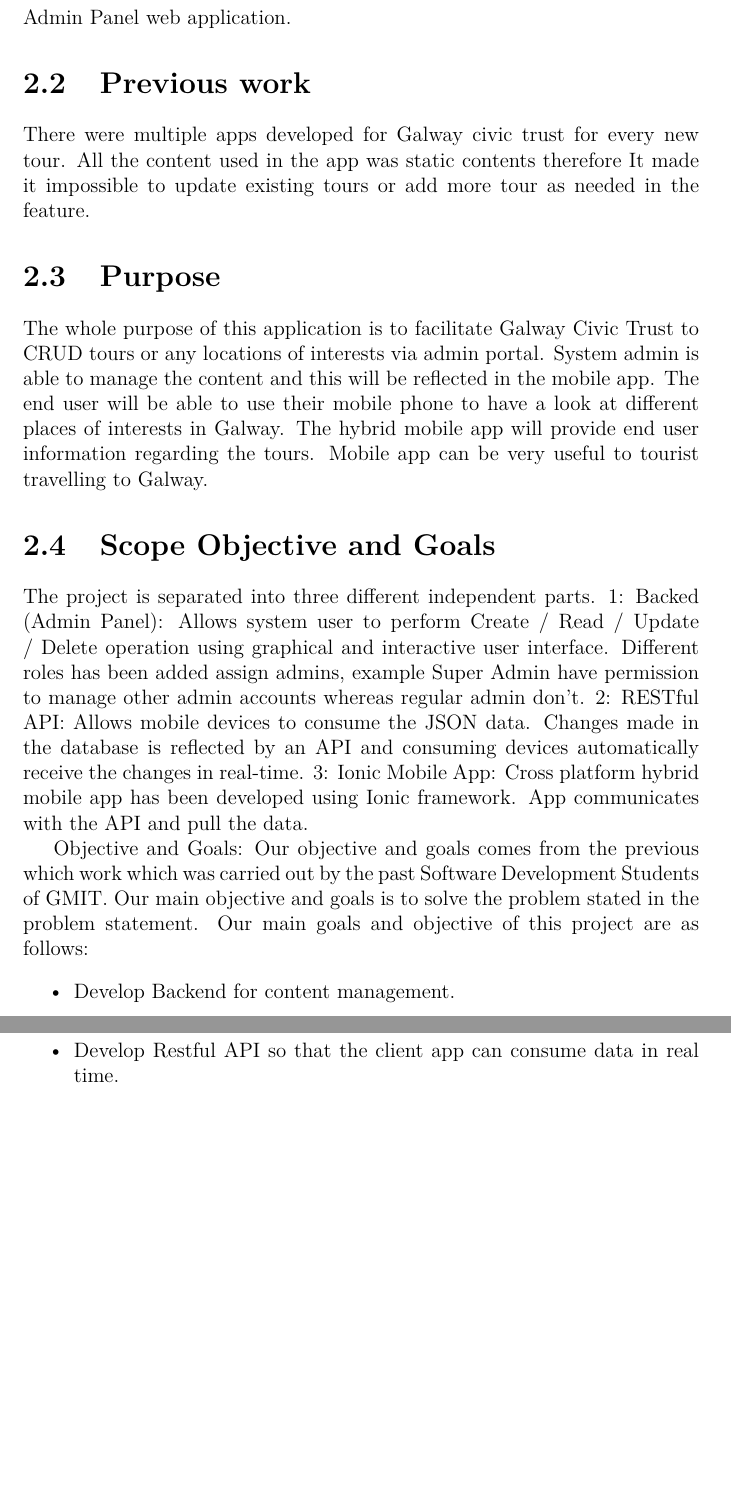
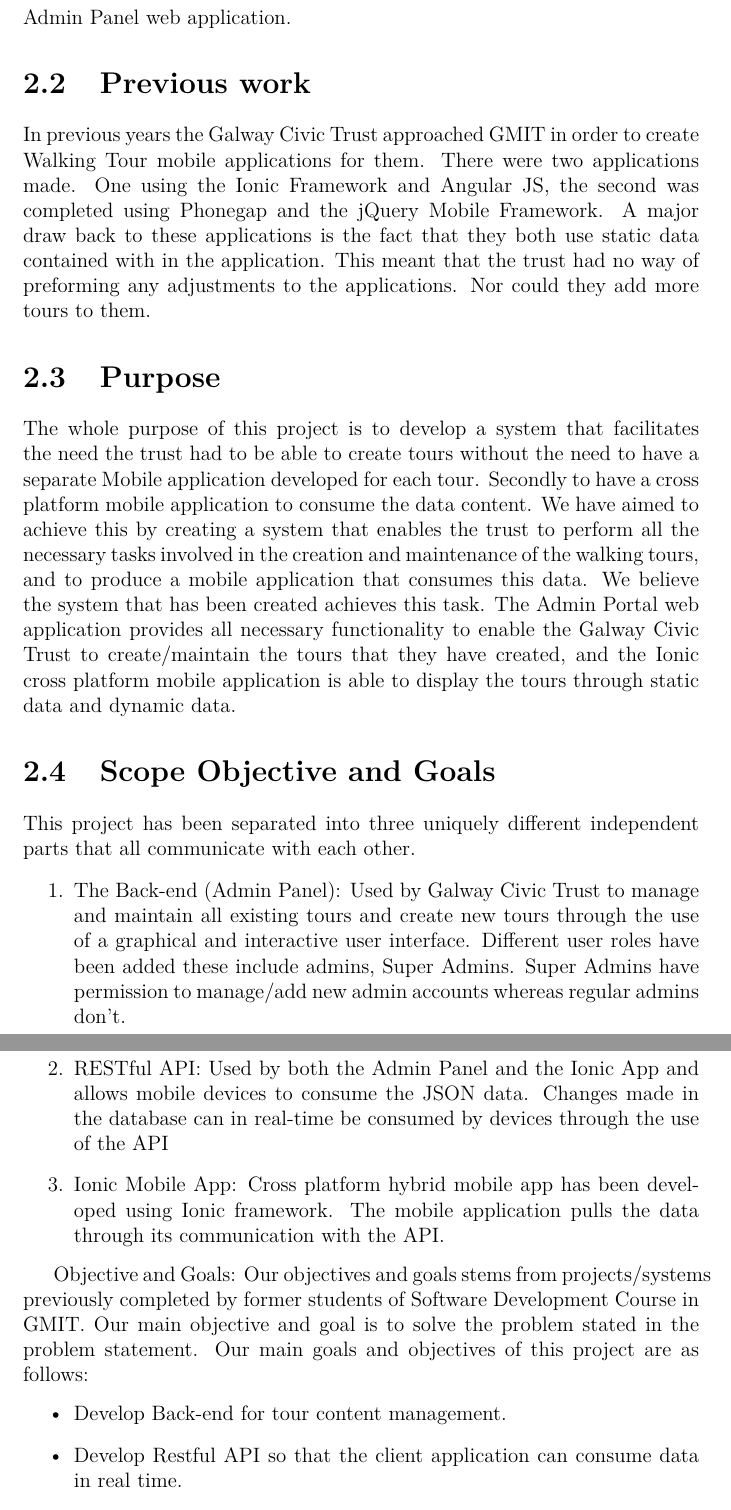
Before and after one commit to Paddero/GCT-Documentation, a LaTeX thesis (latex/project.tex, which reads latex/content.tex): two parts of pages 9 and 10 of 35 before the commit and two parts of pages 9 and 10 of 36 after it, joined at a grey line, cut so that both start at the same text, the shorter picture padded with empty space. Compiled offline with pdfLaTeX.

Commit message:
Rewriten: Previous work, Purpose, Scope Objective and Goals

```diff
--- a/latex/content.tex
+++ b/latex/content.tex
@@ -41,22 +41,24 @@
 	The goals and objectives of developing this system for the Galway Civic Trust, is to allow for instantaneous synchronisation of the database and the consuming devices through an API so that the data can be received in real time. The development of such an application will differently solve the problem for the Galway Civic Trust. This application will eliminate the need for time consuming visits to GMIT, and enable the Galway Civic Trust to effectively and efficiently make any adjustments to existing tours or create new tours in the cross platform mobile application through the use of the Admin Panel web application.
 
 	\section {Previous work}
-	There were multiple apps developed for Galway civic trust for every new tour. All the content used in the app was static contents therefore It made it impossible to update existing tours or add more tour as needed in the feature.
+	In previous years the Galway Civic Trust approached GMIT in order to create Walking Tour mobile applications for them. There were two applications made. One using the Ionic Framework and  Angular JS, the second was completed using Phonegap and the jQuery Mobile Framework. A major draw back to these applications is the fact that they both use static data contained with in the application. This meant that the trust had no way of preforming any adjustments to the applications. Nor could they add more tours to them.
 
 	\section {Purpose}
-	The whole purpose of this application is to facilitate Galway Civic Trust to CRUD tours or any locations of interests via admin portal. System admin is able to manage the content and this will be reflected in the mobile app.  The end user will be able to use their mobile phone to have a look at different places of interests in Galway.  The hybrid mobile app will provide end user information regarding the tours. Mobile app can be very useful to tourist travelling to Galway.
+	The whole purpose of this project is to develop a system that facilitates the need the trust had to be able to create tours without the need to have a separate Mobile application developed for each tour. Secondly to have a cross platform mobile application to consume the data content. We have aimed to achieve this by creating a system that enables the trust to perform all the necessary tasks involved in the creation and maintenance of the walking tours, and to produce a mobile application that consumes this data. We believe the system that has been created achieves this task. The Admin Portal web application provides all necessary functionality to enable the Galway Civic Trust to create/maintain the tours that they have created, and the Ionic cross platform mobile application is able to display the tours through static data and dynamic data.
 
 	\section {Scope Objective and Goals}
-	The project is separated into three different independent parts.
-	1: Backed (Admin Panel): Allows system user to perform Create / Read / Update / Delete operation using graphical and interactive user interface. Different roles has been added assign admins, example Super Admin have permission to manage other admin accounts whereas regular admin don’t.
-	2: RESTful API: Allows mobile devices to consume the JSON data. Changes made in the database is reflected by an API and consuming devices automatically receive the changes in real-time.
-	3: Ionic Mobile App: Cross platform hybrid mobile app has been developed using Ionic framework.  App communicates with the API and pull the data.
+	This project has been separated into three uniquely different independent parts that all communicate with each other.
+	\begin{enumerate}
+		\item{The Back-end (Admin Panel): Used by Galway Civic Trust to manage and maintain all existing tours and create new tours through the use of a graphical and interactive user interface. Different user roles have been added these include admins, Super Admins. Super Admins have permission to manage/add new admin accounts whereas regular admins don’t.}
+		\item{RESTful API: Used by both the Admin Panel and the Ionic App and allows mobile devices to consume the JSON data. Changes made in the database can in real-time be consumed by devices through the use of the API}
+		\item{Ionic Mobile App: Cross platform hybrid mobile app has been developed using Ionic framework. The mobile application pulls the data through its communication with the API.}
+	\end{enumerate}
 
-	 Objective and Goals: Our objective and goals comes from the previous which work which was carried out by the past Software Development Students of GMIT. Our main objective and goals is to solve the problem stated in the problem statement. Our main goals and objective of this project are as follows:
+	 Objective and Goals: Our objectives and goals stems from projects/systems previously completed by former students of Software Development Course in GMIT. Our main objective and goal is to solve the problem stated in the problem statement. Our main goals and objectives of this project are as follows:
 	 \begin{itemize}
-		 \item Develop Backend for content management.
-		\item Develop Restful API so that the client app can consume data in real time.
-		\item Cross platform hybrid mobile app for consuming the API.
+		\item Develop Back-end for tour content management.
+		\item Develop Restful API so that the client application can consume data in real time.
+		\item Cross platform hybrid mobile application for consuming the API.
 		\item Google Maps navigation and direction services.
 		\item Instant synchronization of data  between API consuming devices and backend.
 	\end{itemize}
```
